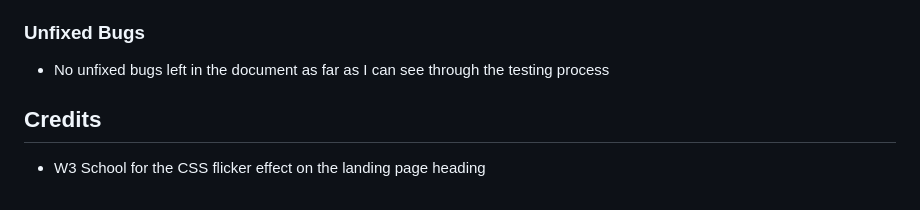
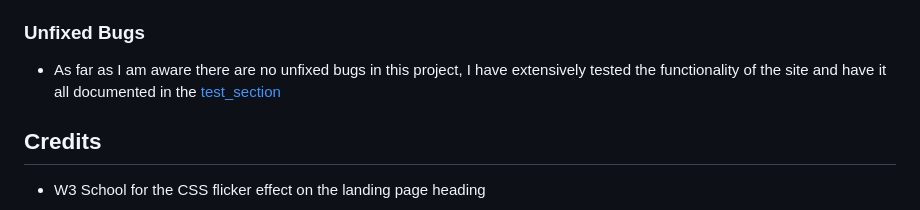
Before and after one commit to ALVIN02-ui/NeonDemonPortfolioProject4, a Markdown page: README.md, the part around one of its changes. Drawn GitHub-style.

Commit message:
extended the unfixed bugs section of the README file

```diff
--- a/README.md
+++ b/README.md
@@ -382,7 +382,7 @@ Full documentation for each of the webpages and their features are all located i
 
 ### Unfixed Bugs
 
-- No unfixed bugs left in the document as far as I can see through the testing process
+- As far as I am aware there are no unfixed bugs in this project, I have extensively tested the functionality of the site and have it all documented in the [test_section](TESTING.md)
 
 ## Credits
 
```
Also changed, not shown: other parts of README.md (+1 -1 lines), TESTING.md (renamed from TESTING.MD).
